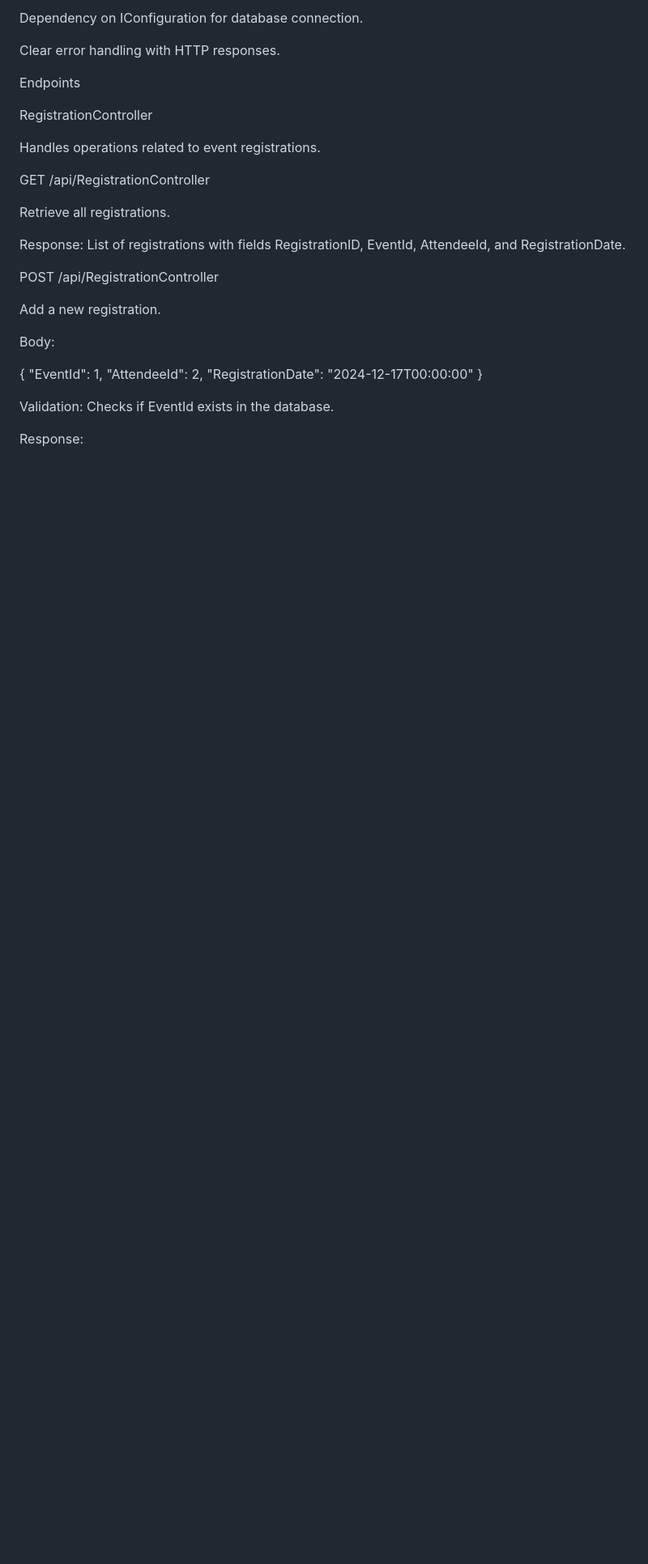
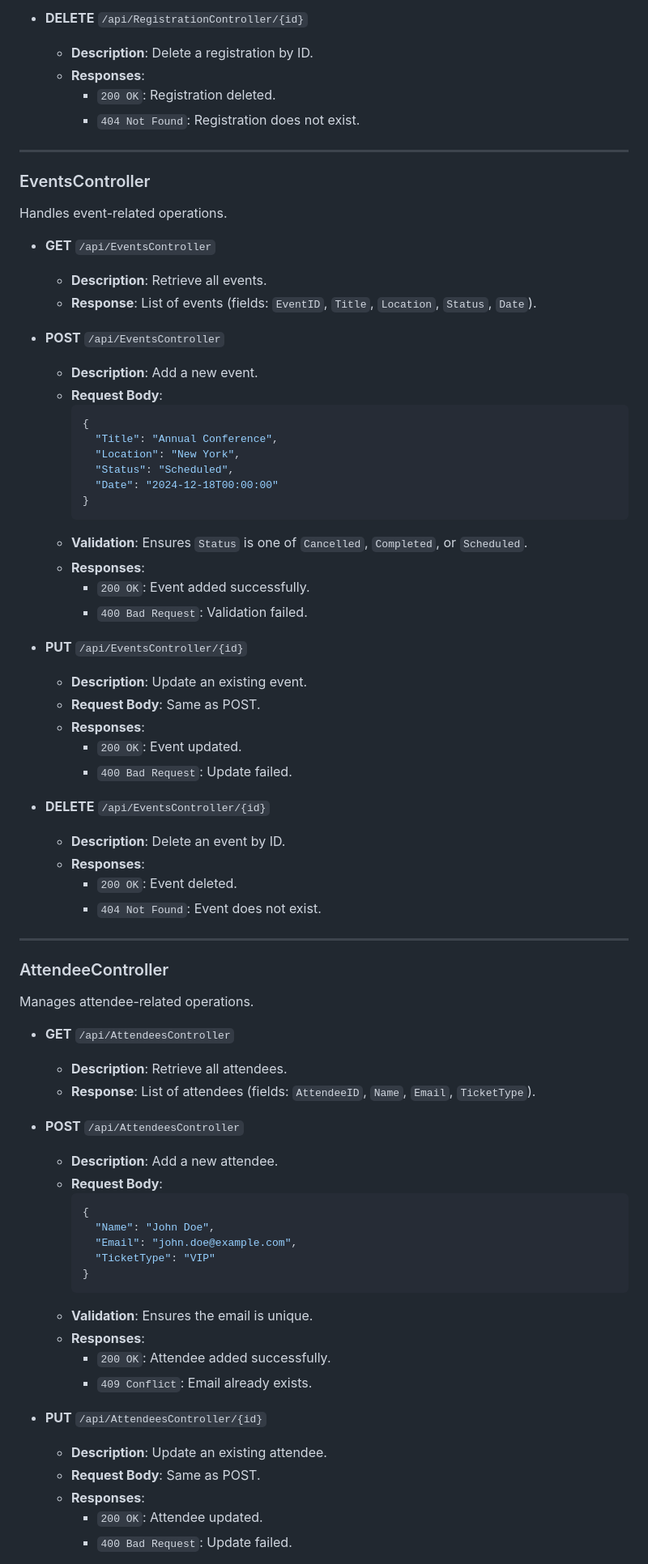
Before and after one commit to UntitledWaffle/OpenPerformanceTest, a Markdown page: README.md, the part around one of its changes. Shown at 81% size. GitHub-like rendering; blank space fills up the shorter version.

````diff
--- a/README.md
+++ b/README.md
@@ -40,33 +74,78 @@ Input validation to ensure data integrity.
 
-Dependency on IConfiguration for database connection.
+- **DELETE** `/api/RegistrationController/{id}`
+  - **Description**: Delete a registration by ID.
+  - **Responses**:
+    - `200 OK`: Registration deleted.
+    - `404 Not Found`: Registration does not exist.
 
-Clear error handling with HTTP responses.
+---
 
-Endpoints
+### EventsController
 
-RegistrationController
+Handles event-related operations.
 
-Handles operations related to event registrations.
+- **GET** `/api/EventsController`
+  - **Description**: Retrieve all events.
+  - **Response**: List of events (fields: `EventID`, `Title`, `Location`, `Status`, `Date`).
 
-GET /api/RegistrationController
+- **POST** `/api/EventsController`
+  - **Description**: Add a new event.
+  - **Request Body**:
+    ```json
+    {
+      "Title": "Annual Conference",
+      "Location": "New York",
+      "Status": "Scheduled",
+      "Date": "2024-12-18T00:00:00"
+    }
+    ```
+  - **Validation**: Ensures `Status` is one of `Cancelled`, `Completed`, or `Scheduled`.
+  - **Responses**:
+    - `200 OK`: Event added successfully.
+    - `400 Bad Request`: Validation failed.
 
-Retrieve all registrations.
+- **PUT** `/api/EventsController/{id}`
+  - **Description**: Update an existing event.
+  - **Request Body**: Same as POST.
+  - **Responses**:
+    - `200 OK`: Event updated.
+    - `400 Bad Request`: Update failed.
 
-Response: List of registrations with fields RegistrationID, EventId, AttendeeId, and RegistrationDate.
+- **DELETE** `/api/EventsController/{id}`
+  - **Description**: Delete an event by ID.
+  - **Responses**:
+    - `200 OK`: Event deleted.
+    - `404 Not Found`: Event does not exist.
 
-POST /api/RegistrationController
+---
 
-Add a new registration.
+### AttendeeController
 
-Body:
+Manages attendee-related operations.
 
-{
-  "EventId": 1,
-  "AttendeeId": 2,
-  "RegistrationDate": "2024-12-17T00:00:00"
-}
+- **GET** `/api/AttendeesController`
+  - **Description**: Retrieve all attendees.
+  - **Response**: List of attendees (fields: `AttendeeID`, `Name`, `Email`, `TicketType`).
 
-Validation: Checks if EventId exists in the database.
+- **POST** `/api/AttendeesController`
+  - **Description**: Add a new attendee.
+  - **Request Body**:
+    ```json
+    {
+      "Name": "John Doe",
+      "Email": "john.doe@example.com",
+      "TicketType": "VIP"
+    }
+    ```
+  - **Validation**: Ensures the email is unique.
+  - **Responses**:
+    - `200 OK`: Attendee added successfully.
+    - `409 Conflict`: Email already exists.
 
-Response:
+- **PUT** `/api/AttendeesController/{id}`
+  - **Description**: Update an existing attendee.
+  - **Request Body**: Same as POST.
+  - **Responses**:
+    - `200 OK`: Attendee updated.
+    - `400 Bad Request`: Update failed.
 
````
Also changed, not shown: other parts of README.md (+95 -233 lines).
